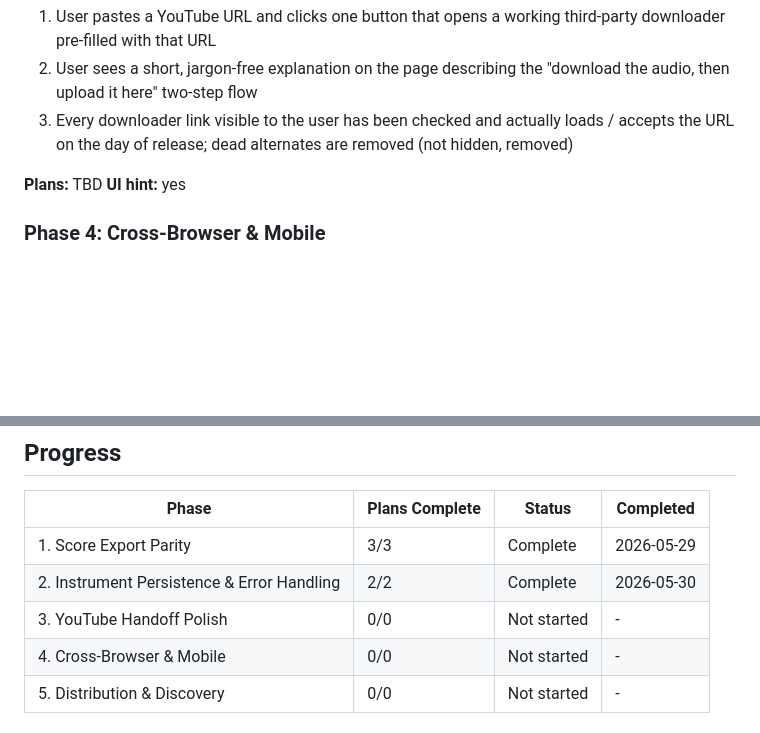
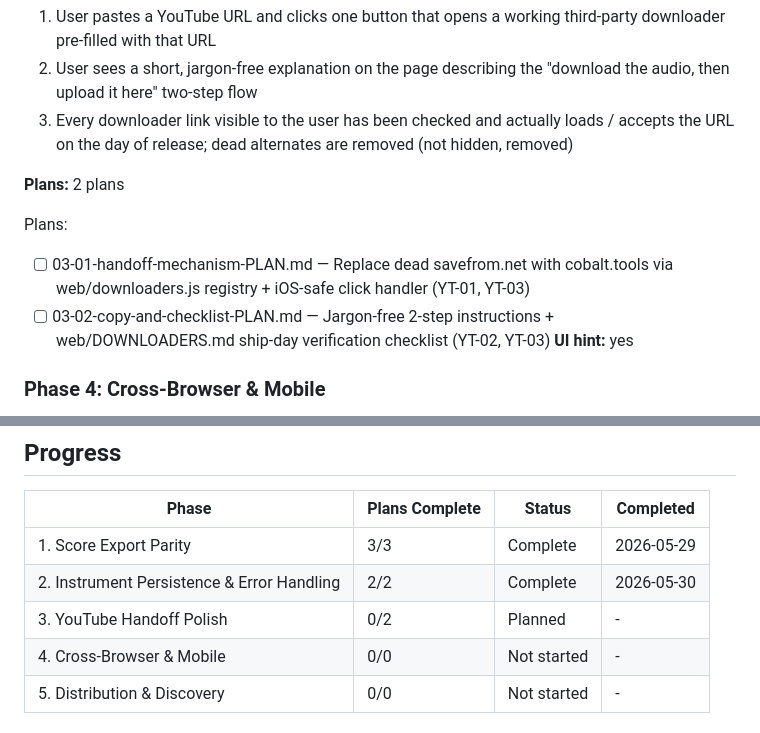
Before and after one commit to fuzzyqbit/link2notes, a Markdown page: .planning/ROADMAP.md, 2 parts joined by grey strips. Rendered like a GitHub page; blank space fills up the shorter version.

Commit message:
docs(03): plan Phase 3 (YouTube Handoff Polish)
Add research + 2 vertical-slice plans for YT-01/02/03. Plan-checker
PASS first round. Both plans wave 1, parallel-safe (disjoint files).

Plan 03-01: Replace dead savefrom.net with cobalt.tools via
web/downloaders.js registry + iOS-safe click handler reorder
(window.open before async clipboard write) + node smoke test.
(YT-01, YT-03)

Plan 03-02: Jargon-free 2-step instructions in index.html + new
web/DOWNLOADERS.md ship-day verification checklist (REMOVE not
hide dead alternates). (YT-02, YT-03)

Research caveat: cobalt MEDIUM confidence — main instance has had
intermittent US YouTube-blocking in mid-2025. DOWNLOADERS.md ritual
+ honest "opens a downloader" copy is the safety net.

Co-Authored-By: Claude Opus 4.7 (1M context) <noreply@anthropic.com>

```diff
--- a/.planning/ROADMAP.md
+++ b/.planning/ROADMAP.md
@@ -80,7 +80,11 @@ The existing `web/pipeline.js`, abcjs render layer, instrument dropdown, and Pag
   2. User sees a short, jargon-free explanation on the page describing the "download the audio, then upload it here" two-step flow
   3. Every downloader link visible to the user has been checked and actually loads / accepts the URL on the day of release; dead alternates are removed (not hidden, removed)
 
-**Plans:** TBD
+**Plans:** 2 plans
+
+Plans:
+- [ ] 03-01-handoff-mechanism-PLAN.md — Replace dead savefrom.net with cobalt.tools via web/downloaders.js registry + iOS-safe click handler (YT-01, YT-03)
+- [ ] 03-02-copy-and-checklist-PLAN.md — Jargon-free 2-step instructions + web/DOWNLOADERS.md ship-day verification checklist (YT-02, YT-03)
 **UI hint:** yes
 
 ### Phase 4: Cross-Browser & Mobile
@@ -120,7 +124,7 @@ The existing `web/pipeline.js`, abcjs render layer, instrument dropdown, and Pag
 |-------|----------------|--------|-----------|
 | 1. Score Export Parity | 3/3 | Complete   | 2026-05-29 |
 | 2. Instrument Persistence & Error Handling | 2/2 | Complete   | 2026-05-30 |
-| 3. YouTube Handoff Polish | 0/0 | Not started | - |
+| 3. YouTube Handoff Polish | 0/2 | Planned | - |
 | 4. Cross-Browser & Mobile | 0/0 | Not started | - |
 | 5. Distribution & Discovery | 0/0 | Not started | - |
 
```
Also changed, not shown: 2 other files.
